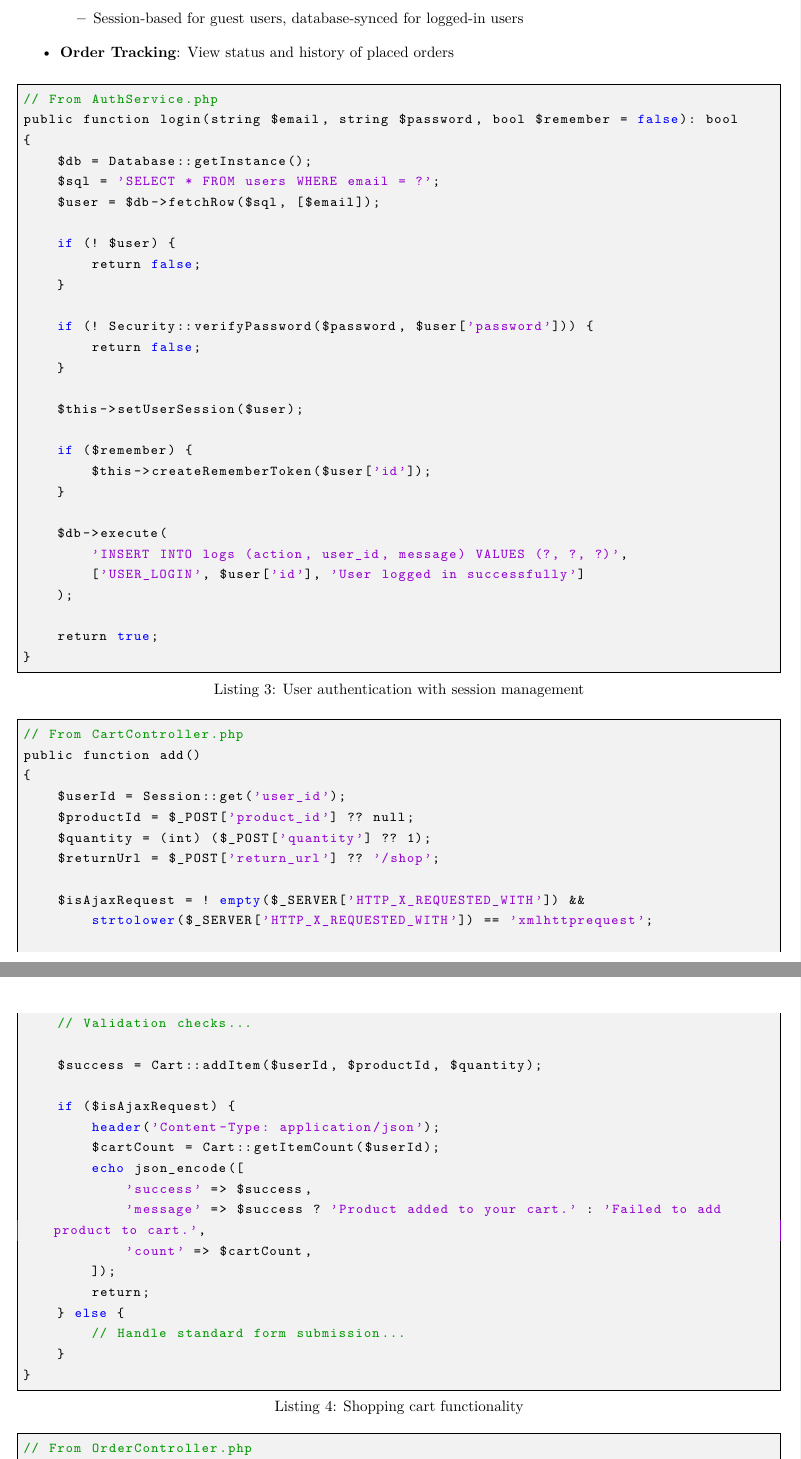
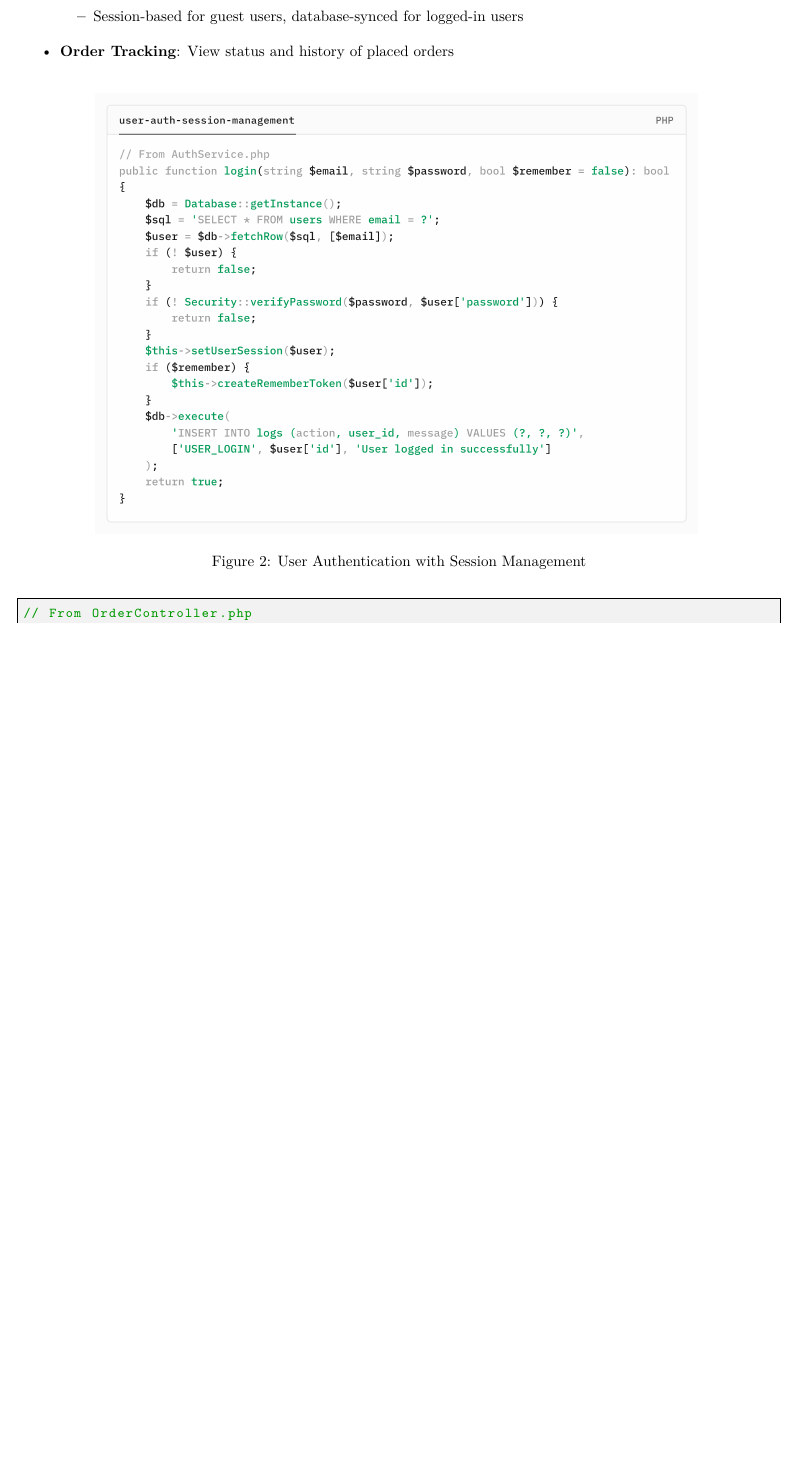
Before and after one commit to Adel2411/court-kart-store, a LaTeX document (docs/report.tex): two parts of pages 5 and 6 of 14 before the commit and part of page 4 of 12 after it, the two joined at a grey line, cut so that both start at the same text, the shorter picture padded with empty space. Compiled offline with pdfLaTeX.

Commit message:
PWEB Project final version

```diff
--- a/docs/report.tex
+++ b/docs/report.tex
@@ -204,67 +147,11 @@ toggleProduct: function(productId, callback) {
 	\item \textbf{Order Tracking}: View status and history of placed orders
 \end{itemize}
 
-\begin{lstlisting}[language=PHP, caption=User authentication with session management]
-// From AuthService.php
-public function login(string $email, string $password, bool $remember = false): bool
-{
-    $db = Database::getInstance();
-    $sql = 'SELECT * FROM users WHERE email = ?';
-    $user = $db->fetchRow($sql, [$email]);
-
-    if (! $user) {
-        return false;
-    }
-
-    if (! Security::verifyPassword($password, $user['password'])) {
-        return false;
-    }
-
-    $this->setUserSession($user);
-
-    if ($remember) {
-        $this->createRememberToken($user['id']);
-    }
-
-    $db->execute(
-        'INSERT INTO logs (action, user_id, message) VALUES (?, ?, ?)',
-        ['USER_LOGIN', $user['id'], 'User logged in successfully']
-    );
-
-    return true;
-}
-\end{lstlisting}
-
-\begin{lstlisting}[language=PHP, caption=Shopping cart functionality]
-// From CartController.php
-public function add()
-{
-    $userId = Session::get('user_id');
-    $productId = $_POST['product_id'] ?? null;
-    $quantity = (int) ($_POST['quantity'] ?? 1);
-    $returnUrl = $_POST['return_url'] ?? '/shop';
-
-    $isAjaxRequest = ! empty($_SERVER['HTTP_X_REQUESTED_WITH']) &&
-        strtolower($_SERVER['HTTP_X_REQUESTED_WITH']) == 'xmlhttprequest';
-
-    // Validation checks...
-
-    $success = Cart::addItem($userId, $productId, $quantity);
-
-    if ($isAjaxRequest) {
-        header('Content-Type: application/json');
-        $cartCount = Cart::getItemCount($userId);
-        echo json_encode([
-            'success' => $success,
-            'message' => $success ? 'Product added to your cart.' : 'Failed to add product to cart.',
-            'count' => $cartCount,
-        ]);
-        return;
-    } else {
-        // Handle standard form submission...
-    }
-}
-\end{lstlisting}
+\begin{figure}[H]
+	\centering
+	\includegraphics[width=0.8\textwidth]{images/user-auth-session-management.png}
+	\caption{User Authentication with Session Management}
+\end{figure}
 
 \begin{lstlisting}[language=PHP, caption=Order tracking implementation]
 // From OrderController.php
```
Also changed, not shown: docs/images/shop-filtering-implementation.png (added), docs/images/user-auth-session-management.png (added), docs/out/report.pdf, docs/report.tex (67 more changed lines). Lines whose indentation alone changed are shown as unchanged.
